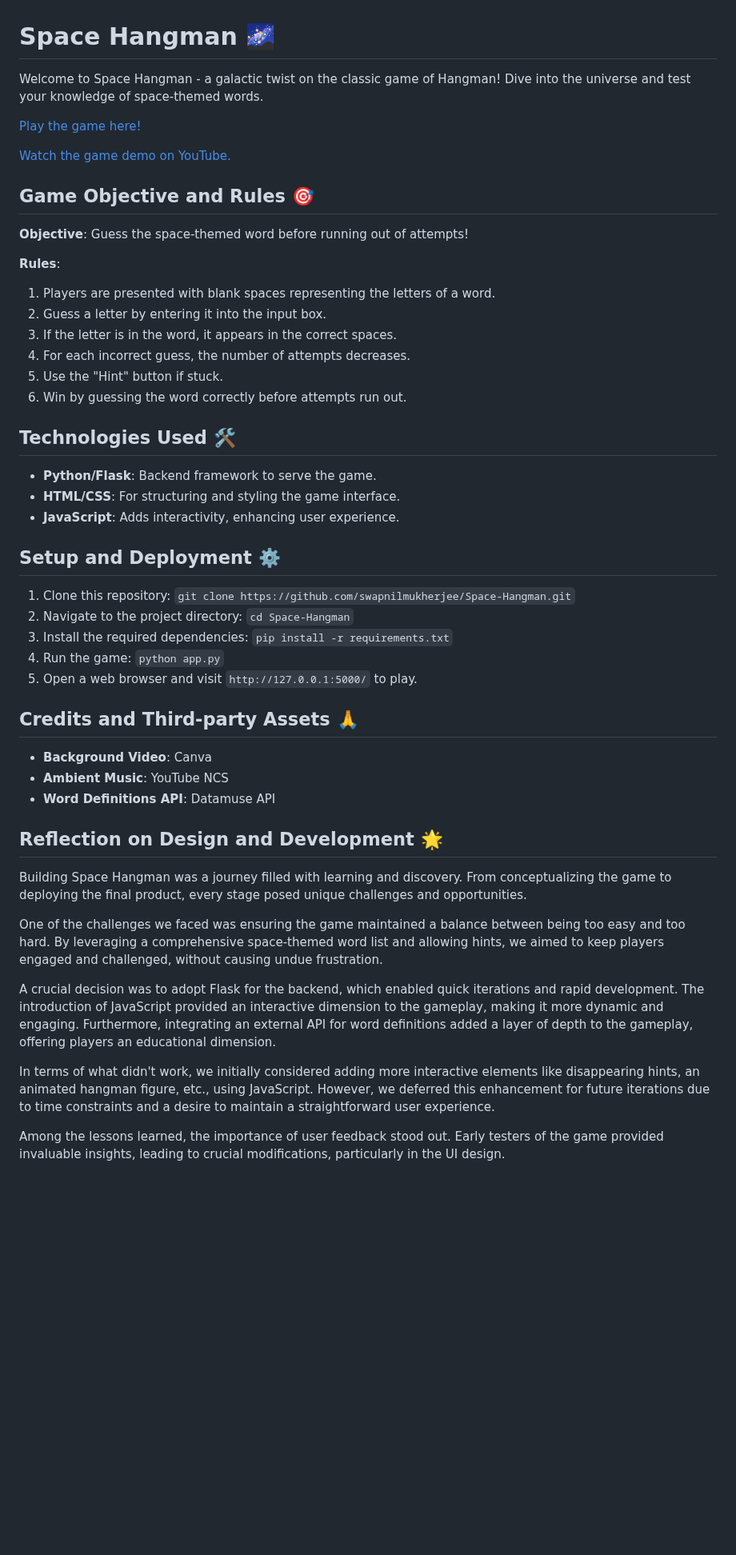
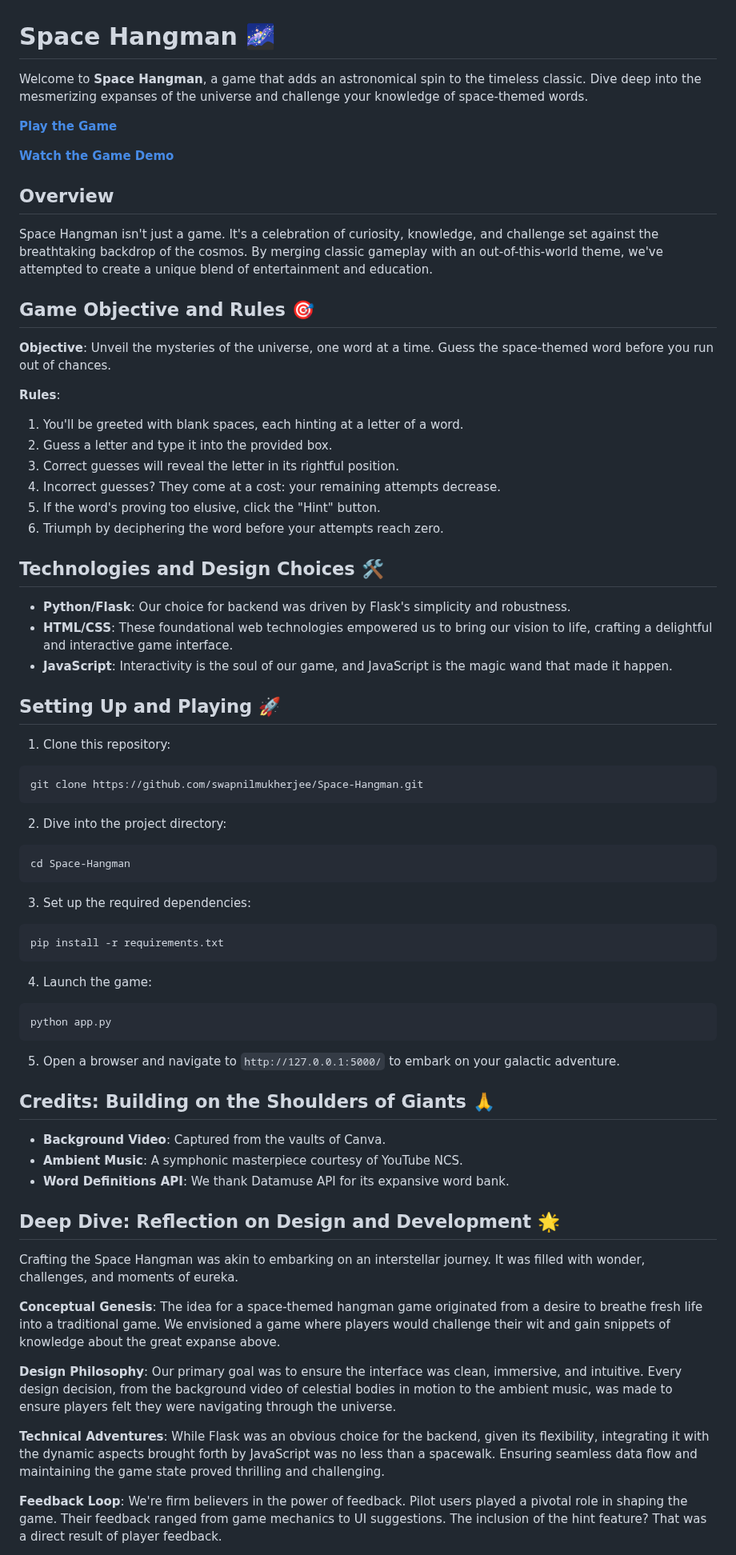
Before and after one commit to swapnilmukherjee/SpaceHangman, a Markdown page: README.md, the part around one of its changes. Shown at 80% size. Rendered like a GitHub page; blank space fills up the shorter version.

````diff
--- a/README.md
+++ b/README.md
@@ -1,52 +1,68 @@
 # Space Hangman 🌌
 
-Welcome to Space Hangman - a galactic twist on the classic game of Hangman! Dive into the universe and test your knowledge of space-themed words.
+Welcome to **Space Hangman**, a game that adds an astronomical spin to the timeless classic. Dive deep into the mesmerizing expanses of the universe and challenge your knowledge of space-themed words.
 
-[Play the game here!](http://swapnilmukherjee.pythonanywhere.com)
+[**Play the Game**](http://swapnilmukherjee.pythonanywhere.com)
 
-[Watch the game demo on YouTube.](https://youtu.be/JxDZO2PMoBQ)
+[**Watch the Game Demo**](https://youtu.be/JxDZO2PMoBQ)
+
+## Overview
+
+Space Hangman isn't just a game. It's a celebration of curiosity, knowledge, and challenge set against the breathtaking backdrop of the cosmos. By merging classic gameplay with an out-of-this-world theme, we've attempted to create a unique blend of entertainment and education.
 
 ## Game Objective and Rules 🎯
 
-**Objective**: Guess the space-themed word before running out of attempts!
+**Objective**: Unveil the mysteries of the universe, one word at a time. Guess the space-themed word before you run out of chances.
 
 **Rules**:
-1. Players are presented with blank spaces representing the letters of a word.
-2. Guess a letter by entering it into the input box.
-3. If the letter is in the word, it appears in the correct spaces.
-4. For each incorrect guess, the number of attempts decreases.
-5. Use the "Hint" button if stuck.
-6. Win by guessing the word correctly before attempts run out.
+1. You'll be greeted with blank spaces, each hinting at a letter of a word.
+2. Guess a letter and type it into the provided box.
+3. Correct guesses will reveal the letter in its rightful position.
+4. Incorrect guesses? They come at a cost: your remaining attempts decrease.
+5. If the word's proving too elusive, click the "Hint" button.
+6. Triumph by deciphering the word before your attempts reach zero.
 
-## Technologies Used 🛠
+## Technologies and Design Choices 🛠
 
-- **Python/Flask**: Backend framework to serve the game.
-- **HTML/CSS**: For structuring and styling the game interface.
-- **JavaScript**: Adds interactivity, enhancing user experience.
+- **Python/Flask**: Our choice for backend was driven by Flask's simplicity and robustness.
+- **HTML/CSS**: These foundational web technologies empowered us to bring our vision to life, crafting a delightful and interactive game interface.
+- **JavaScript**: Interactivity is the soul of our game, and JavaScript is the magic wand that made it happen.
 
-## Setup and Deployment ⚙️
+## Setting Up and Playing 🚀
 
-1. Clone this repository: `git clone https://github.com/swapnilmukherjee/Space-Hangman.git`
-2. Navigate to the project directory: `cd Space-Hangman`
-3. Install the required dependencies: `pip install -r requirements.txt`
-4. Run the game: `python app.py`
-5. Open a web browser and visit `http://127.0.0.1:5000/` to play.
+1. Clone this repository:
+```bash
+git clone https://github.com/swapnilmukherjee/Space-Hangman.git
+```
+2. Dive into the project directory:
+```bash
+cd Space-Hangman
+```
+3. Set up the required dependencies:
+```bash
+pip install -r requirements.txt
+```
+4. Launch the game:
+```bash
+python app.py
+```
+5. Open a browser and navigate to `http://127.0.0.1:5000/` to embark on your galactic adventure.
 
-## Credits and Third-party Assets 🙏
+## Credits: Building on the Shoulders of Giants 🙏
 
-- **Background Video**: Canva
-- **Ambient Music**: YouTube NCS
-- **Word Definitions API**: Datamuse API
+- **Background Video**: Captured from the vaults of Canva.
+- **Ambient Music**: A symphonic masterpiece courtesy of YouTube NCS.
+- **Word Definitions API**: We thank Datamuse API for its expansive word bank.
 
-## Reflection on Design and Development 🌟
+## Deep Dive: Reflection on Design and Development 🌟
 
-Building Space Hangman was a journey filled with learning and discovery. From conceptualizing the game to deploying the final product, every stage posed unique challenges and opportunities.
+Crafting the Space Hangman was akin to embarking on an interstellar journey. It was filled with wonder, challenges, and moments of eureka.
 
-One of the challenges we faced was ensuring the game maintained a balance between being too easy and too hard. By leveraging a comprehensive space-themed word list and allowing hints, we aimed to keep players engaged and challenged, without causing undue frustration.
+**Conceptual Genesis**: The idea for a space-themed hangman game originated from a desire to breathe fresh life into a traditional game. We envisioned a game where players would challenge their wit and gain snippets of knowledge about the great expanse above.
 
-A crucial decision was to adopt Flask for the backend, which enabled quick iterations and rapid development. The introduction of JavaScript provided an interactive dimension to the gameplay, making it more dynamic and engaging. Furthermore, integrating an external API for word definitions added a layer of depth to the gameplay, offering players an educational dimension.
+**Design Philosophy**: Our primary goal was to ensure the interface was clean, immersive, and intuitive. Every design decision, from the background video of celestial bodies in motion to the ambient music, was made to ensure players felt they were navigating through the universe.
 
-In terms of what didn't work, we initially considered adding more interactive elements like disappearing hints, an animated hangman figure, etc., using JavaScript. However, we deferred this enhancement for future iterations due to time constraints and a desire to maintain a straightforward user experience.
+**Technical Adventures**: While Flask was an obvious choice for the backend, given its flexibility, integrating it with the dynamic aspects brought forth by JavaScript was no less than a spacewalk. Ensuring seamless data flow and maintaining the game state proved thrilling and challenging.
 
-Among the lessons learned, the importance of user feedback stood out. Early testers of the game provided invaluable insights, leading to crucial modifications, particularly in the UI design.
+**Feedback Loop**: We're firm believers in the power of feedback. Pilot users played a pivotal role in shaping the game. Their feedback ranged from game mechanics to UI suggestions. The inclusion of the hint feature? That was a direct result of player feedback.
 
````
Also changed, not shown: other parts of README.md (+8 -2 lines).
